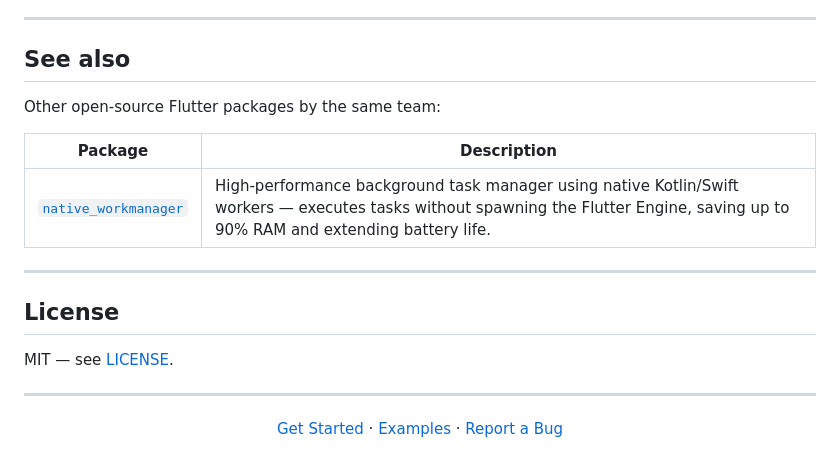
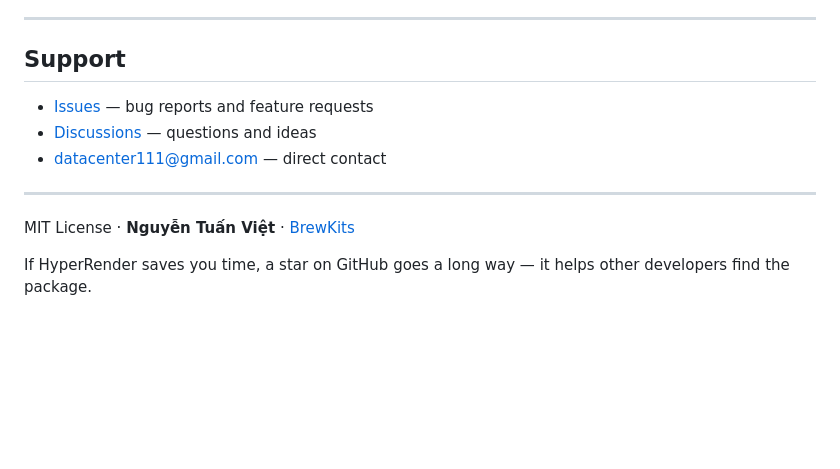
Before and after one commit to brewkits/hyper_render, a Markdown page: README.md, the part around the change. Drawn GitHub-style; blank space fills up the shorter version.

Commit message:
docs: replace See Also with Support section and update footer

```diff
--- a/README.md
+++ b/README.md
@@ -589,24 +589,14 @@ See [doc/CONTRIBUTING.md](doc/CONTRIBUTING.md) and the Architecture Decision Rec
 
 ---
 
-## See also
+## Support
 
-Other open-source Flutter packages by the same team:
-
-| Package | Description |
-|---------|-------------|
-| [`native_workmanager`](https://github.com/brewkits/native_workmanager) | High-performance background task manager using native Kotlin/Swift workers — executes tasks without spawning the Flutter Engine, saving up to 90% RAM and extending battery life. |
+- [Issues](https://github.com/brewkits/hyper_render/issues) — bug reports and feature requests
+- [Discussions](https://github.com/brewkits/hyper_render/discussions) — questions and ideas
+- datacenter111@gmail.com — direct contact
 
 ---
 
-## License
+MIT License · **Nguyễn Tuấn Việt** · [BrewKits](https://brewkits.dev)
 
-MIT — see [LICENSE](LICENSE).
-
----
-
-<div align="center">
-
-[Get Started](#quick-start) · [Examples](example/) · [Report a Bug](https://github.com/brewkits/hyper_render/issues)
-
-</div>
+If HyperRender saves you time, a star on GitHub goes a long way — it helps other developers find the package.
```
